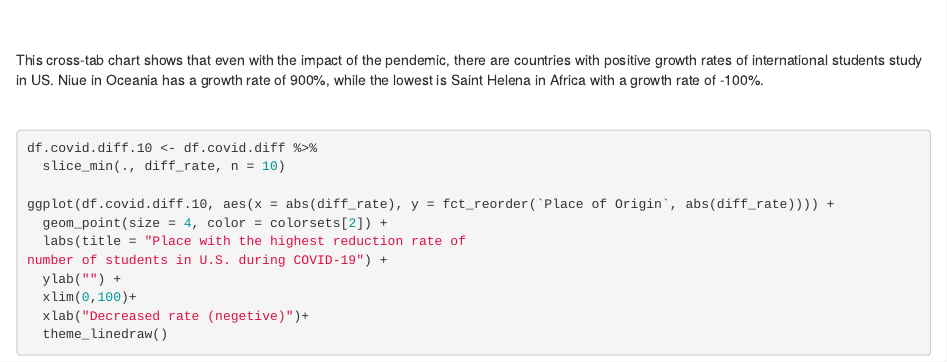
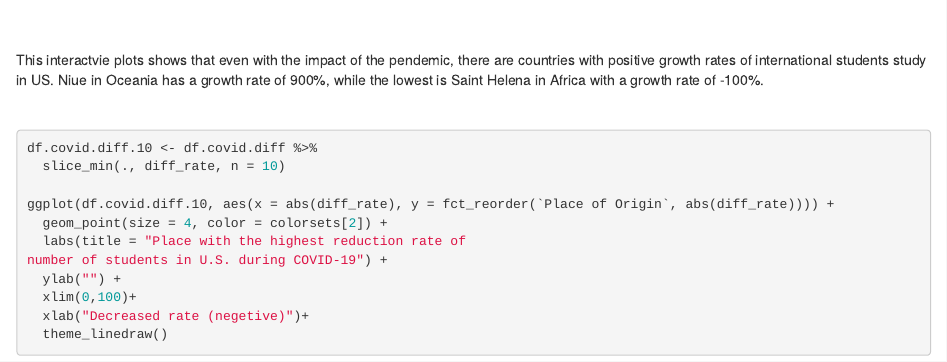
Before and after one commit to MISSZH0U/international_students_inUS, an R Markdown document (05-results.Rmd): the page in a window 1100 px wide, from 6190 px down. Rendered offline with R 4.5, knitr and Pandoc, with nearby package versions; drawn as R Markdown's standard HTML page in place of the format the file asks for.

Commit message:
update comments

```diff
--- a/05-results.Rmd
+++ b/05-results.Rmd
@@ -307,7 +307,7 @@ ggplotly(g, tooltip = c("x","text"))
 
 <br>
 
-This cross-tab chart shows that even with the impact of the pendemic, there are countries with positive growth rates of international students study in US. Niue in Oceania has a growth rate of 900%, while the lowest is Saint Helena in Africa with a growth rate of -100%.
+This interactvie plots shows that even with the impact of the pendemic, there are countries with positive growth rates of international students study in US. Niue in Oceania has a growth rate of 900%, while the lowest is Saint Helena in Africa with a growth rate of -100%.
 
 <br>
 
```
Also changed, not shown: docs/search_index.json, 1 other file.
